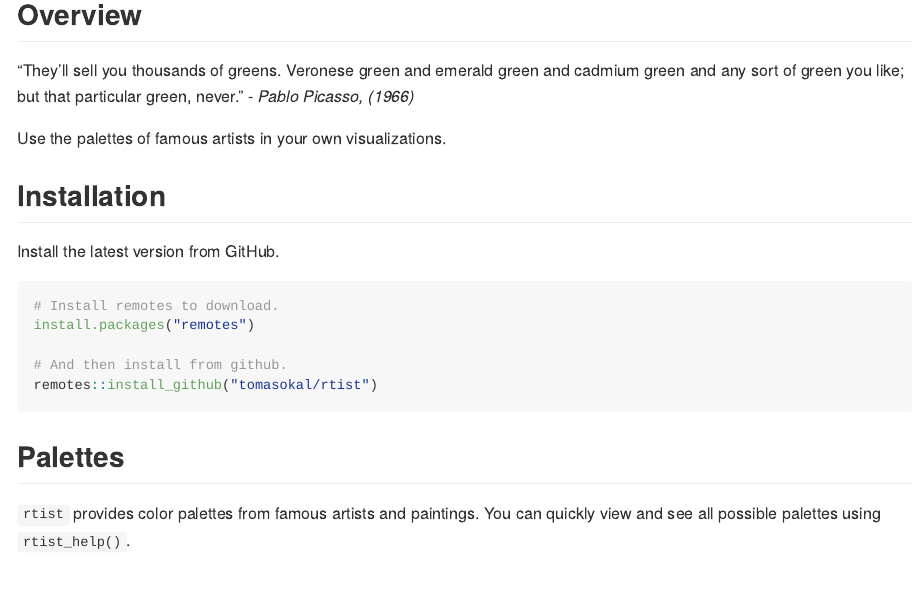
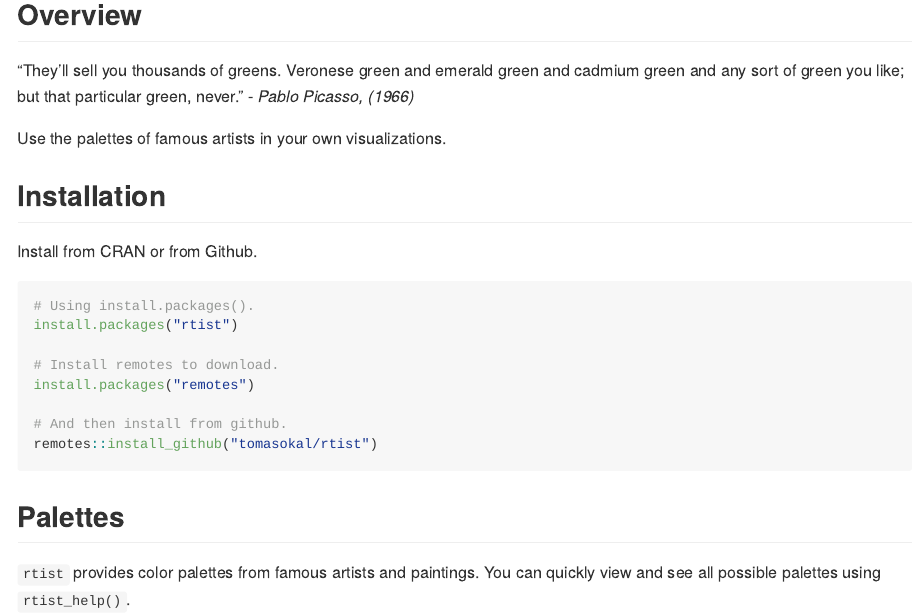
Before and after one commit to tomasokal/rtist, an R Markdown document (README.Rmd): the page in a window 1100 px wide, from 120 px down. The pictures show the output file README.md that the author committed with the source, drawn offline in the style of GitHub; badge pictures from the web are left out.

Commit message:
README update.

````diff
--- a/README.Rmd
+++ b/README.Rmd
@@ -30,9 +30,12 @@ Use the palettes of famous artists in your own visualizations.
 
 ## Installation
 
-Install the latest version from GitHub.
+Install from CRAN or from Github.
 
 ``` {r, eval = FALSE}
+# Using install.packages().
+install.packages("rtist")
+
 # Install remotes to download.
 install.packages("remotes")
 
````
Also changed, not shown: README.md, 1 other file.
